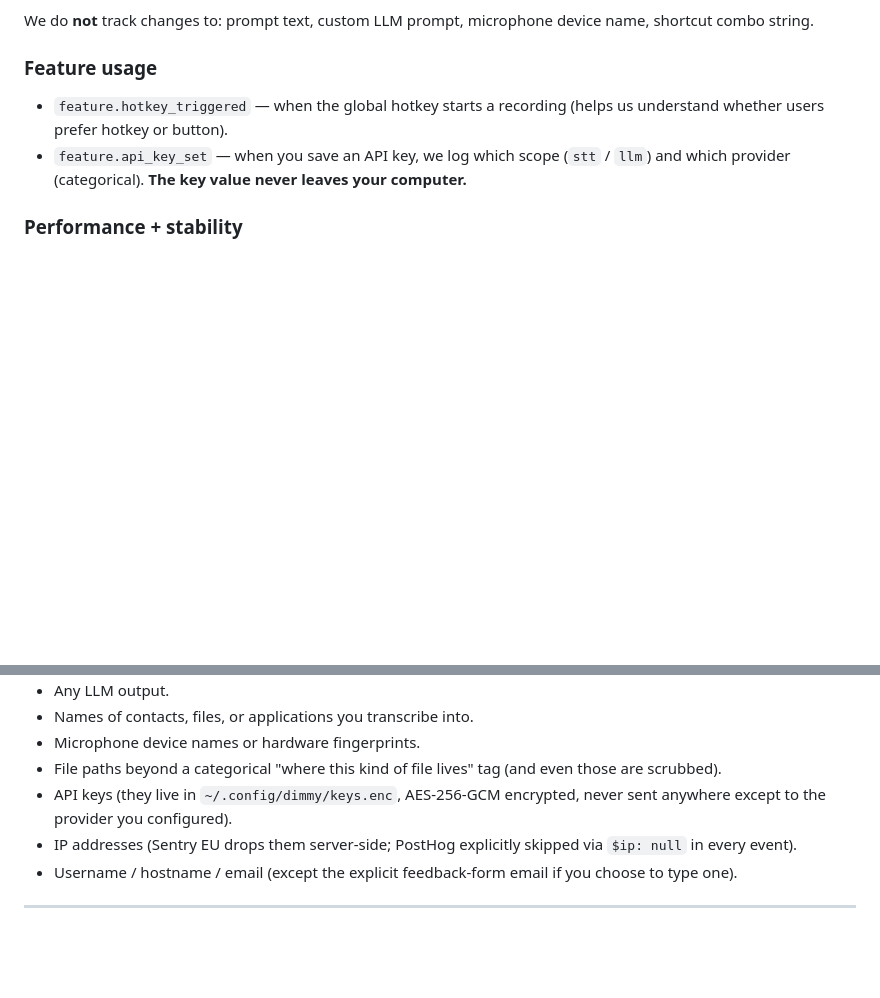
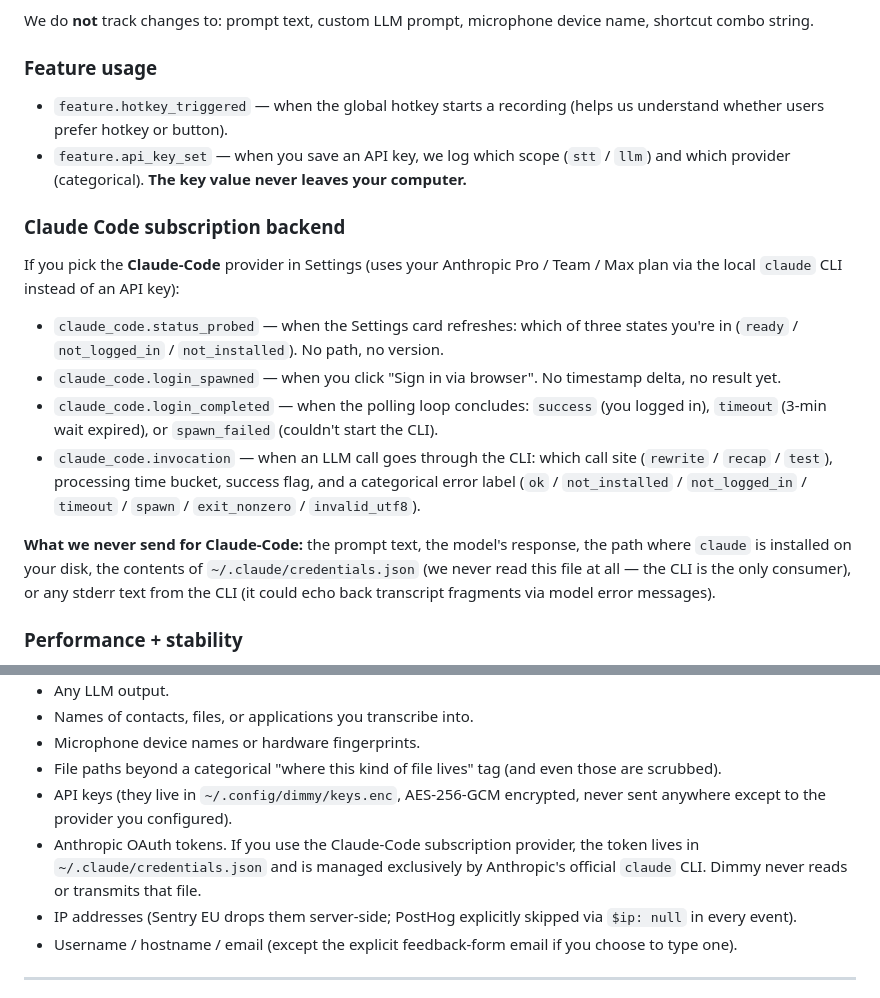
Before and after one commit to KonradDallaOrg/dimmy, a Markdown page: PRIVACY.md, 2 parts joined by grey strips. Rendered like a GitHub page; blank space fills up the shorter version.

Commit message:
docs(privacy): cover claude_code.* events + Anthropic token
PostHog tier-3 added 4 `claude_code.*` events and the new Settings
provider preset routes LLM calls through the local `claude` CLI.
PRIVACY.md should list these explicitly + state the boundary
(Anthropic OAuth token in ~/.claude/credentials.json is owned by
the CLI, never read by Dimmy).

Co-Authored-By: Claude Opus 4.7 (1M context) <noreply@anthropic.com>

```diff
--- a/PRIVACY.md
+++ b/PRIVACY.md
@@ -59,6 +59,16 @@ We do **not** track changes to: prompt text, custom LLM prompt, microphone devic
 - `feature.hotkey_triggered` — when the global hotkey starts a recording (helps us understand whether users prefer hotkey or button).
 - `feature.api_key_set` — when you save an API key, we log which scope (`stt` / `llm`) and which provider (categorical). **The key value never leaves your computer.**
 
+### Claude Code subscription backend
+If you pick the **Claude-Code** provider in Settings (uses your Anthropic Pro / Team / Max plan via the local `claude` CLI instead of an API key):
+
+- `claude_code.status_probed` — when the Settings card refreshes: which of three states you're in (`ready` / `not_logged_in` / `not_installed`). No path, no version.
+- `claude_code.login_spawned` — when you click "Sign in via browser". No timestamp delta, no result yet.
+- `claude_code.login_completed` — when the polling loop concludes: `success` (you logged in), `timeout` (3-min wait expired), or `spawn_failed` (couldn't start the CLI).
+- `claude_code.invocation` — when an LLM call goes through the CLI: which call site (`rewrite` / `recap` / `test`), processing time bucket, success flag, and a categorical error label (`ok` / `not_installed` / `not_logged_in` / `timeout` / `spawn` / `exit_nonzero` / `invalid_utf8`).
+
+**What we never send for Claude-Code:** the prompt text, the model's response, the path where `claude` is installed on your disk, the contents of `~/.claude/credentials.json` (we never read this file at all — the CLI is the only consumer), or any stderr text from the CLI (it could echo back transcript fragments via model error messages).
+
 ### Performance + stability
 - `perf.startup_ms` — cold-start duration.
 - `perf.gpu_status` — at each launch: which GPU backend was compiled (`vulkan` / `cuda` / `metal` / `cpu`), whether the previous launch crashed during GPU init, whether a sticky known-bad marker is set.
@@ -99,6 +109,7 @@ The **Settings → Send feedback** form goes to Sentry as a tagged message. The
 - Microphone device names or hardware fingerprints.
 - File paths beyond a categorical "where this kind of file lives" tag (and even those are scrubbed).
 - API keys (they live in `~/.config/dimmy/keys.enc`, AES-256-GCM encrypted, never sent anywhere except to the provider you configured).
+- Anthropic OAuth tokens. If you use the Claude-Code subscription provider, the token lives in `~/.claude/credentials.json` and is managed exclusively by Anthropic's official `claude` CLI. Dimmy never reads or transmits that file.
 - IP addresses (Sentry EU drops them server-side; PostHog explicitly skipped via `$ip: null` in every event).
 - Username / hostname / email (except the explicit feedback-form email if you choose to type one).
 
```
Also changed, not shown: other parts of PRIVACY.md (+1 -1 lines).
